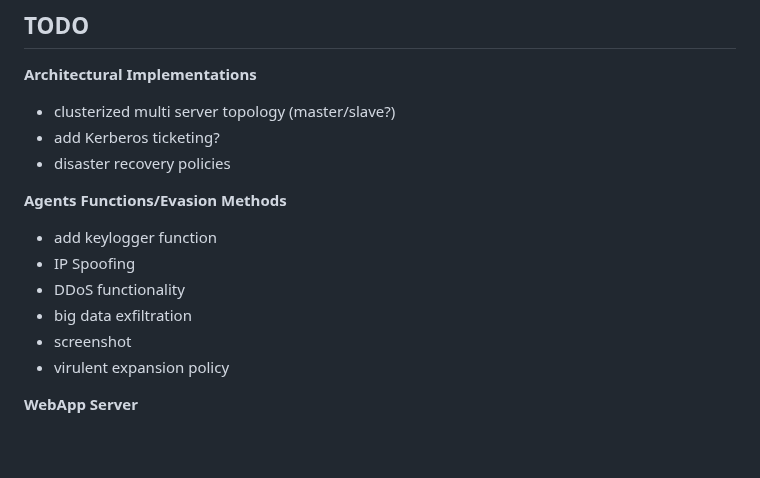
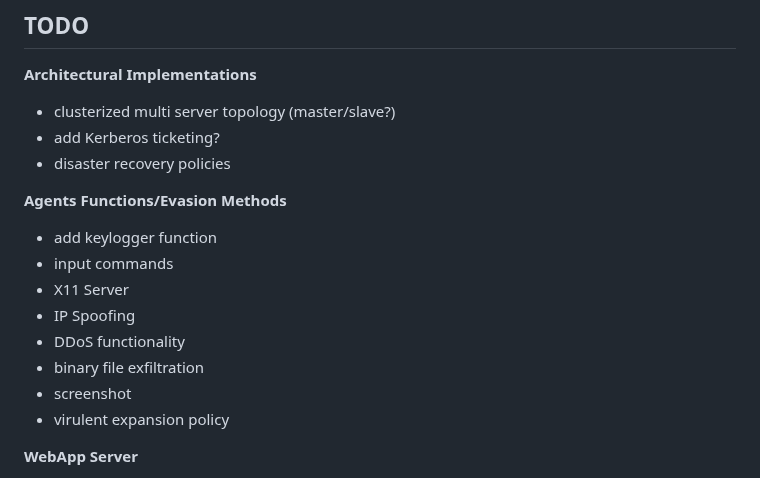
Before and after one commit to AdriIT/C2-Server-Framework, a Markdown page: README.md, the part around the change. GitHub-like rendering; blank space fills up the shorter version.

```diff
--- a/README.md
+++ b/README.md
@@ -59,10 +59,12 @@ __Architectural Implementations__ <br>
 __Agents Functions/Evasion Methods__ <br>
 
   - add keylogger function
+  - input commands
+  - X11 Server
   - IP Spoofing
   - DDoS functionality
-  - big data exfiltration
-  - screenshot<br>
+  - binary file exfiltration
+  - screenshot
   - virulent expansion policy
 
 __WebApp Server__ <br>
```
